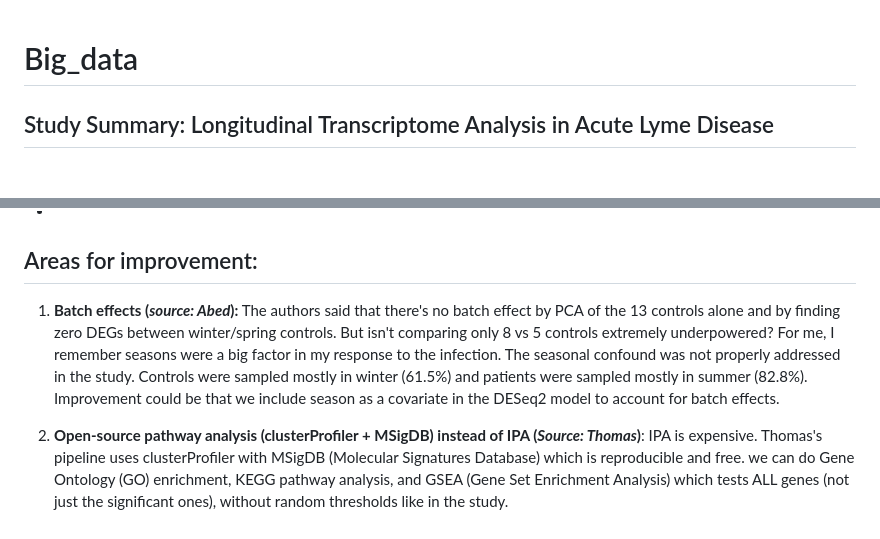
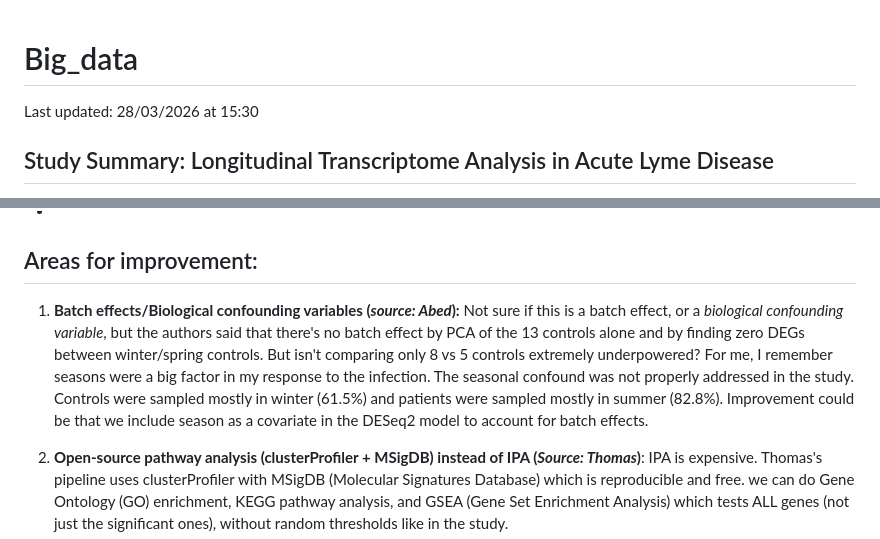
Before and after one commit to midani-47/Big_data, a Markdown page: README.md, 2 parts joined by grey strips. Drawn GitHub-style.

Commit message:
Update README.md to include last updated date and refine batch effects section for technical accuracy

```diff
--- a/README.md
+++ b/README.md
@@ -1,4 +1,5 @@
 # Big_data
+Last updated: 28/03/2026 at 15:30
 
 ## Study Summary: Longitudinal Transcriptome Analysis in Acute Lyme Disease
 This project analyzes a longitudinal transcriptome study of 29 Lyme disease patients and 13 matched controls, collected at multiple time points (acute phase, 1 month, and 6 months post-treatment). The study investigates the molecular basis of acute Lyme disease and the development of post-treatment symptoms.
@@ -32,8 +33,8 @@ Differential gene expression analysis, pathway enrichment analysis, and comparis
 
 ## Areas for improvement:
 
-1. **Batch effects (_source: Abed_):**
-The authors said that there's no batch effect by PCA of the 13 controls alone and by finding zero DEGs between winter/spring controls. But isn't comparing only 8 vs 5 controls extremely  underpowered? For me, I remember seasons were a big factor in my response to the infection. The seasonal confound was not properly addressed in the study. Controls were sampled mostly in winter (61.5%) and patients were sampled mostly in summer (82.8%). Improvement could be that we include season as a covariate in the DESeq2 model to account for batch effects.
+1. **Batch effects/Biological confounding variables (_source: Abed_):**
+Not sure if this is a batch effect, or a _biological confounding variable_, but the authors said that there's no batch effect by PCA of the 13 controls alone and by finding zero DEGs between winter/spring controls. But isn't comparing only 8 vs 5 controls extremely  underpowered? For me, I remember seasons were a big factor in my response to the infection. The seasonal confound was not properly addressed in the study. Controls were sampled mostly in winter (61.5%) and patients were sampled mostly in summer (82.8%). Improvement could be that we include season as a covariate in the DESeq2 model to account for batch effects.
 
 2. **Open-source pathway analysis (clusterProfiler + MSigDB) instead of IPA (_Source: Thomas_)**:
 IPA is expensive. Thomas's pipeline uses clusterProfiler with MSigDB (Molecular Signatures Database) which is reproducible and free. we can do Gene Ontology (GO) enrichment, KEGG pathway analysis, and GSEA (Gene Set Enrichment Analysis) which tests ALL genes (not just the significant ones), without random thresholds like in the study.
```
